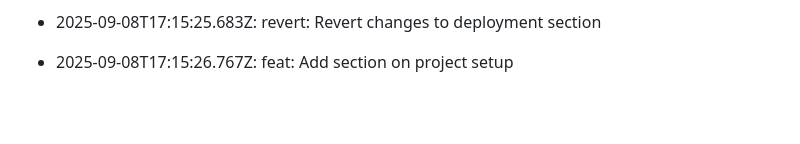
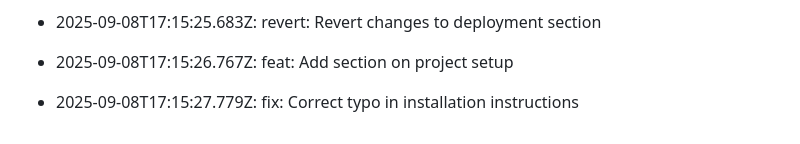
Before and after one commit to utkarsh232005/Utkarsh-portfolio, a Markdown page: README.md, the part around the change. Rendered like a GitHub page; blank space fills up the shorter version.

Commit message:
fix: Correct typo in installation instructions

```diff
--- a/README.md
+++ b/README.md
@@ -454,3 +454,5 @@ This log is automatically generated by GitAutomator.
 - 2025-09-08T17:15:25.683Z: revert: Revert changes to deployment section
 
 - 2025-09-08T17:15:26.767Z: feat: Add section on project setup
+
+- 2025-09-08T17:15:27.779Z: fix: Correct typo in installation instructions
```
